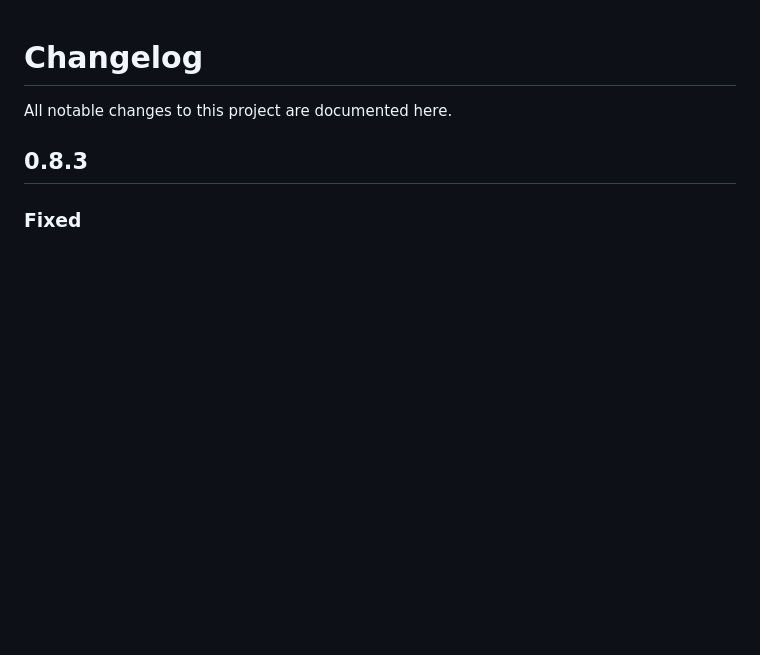
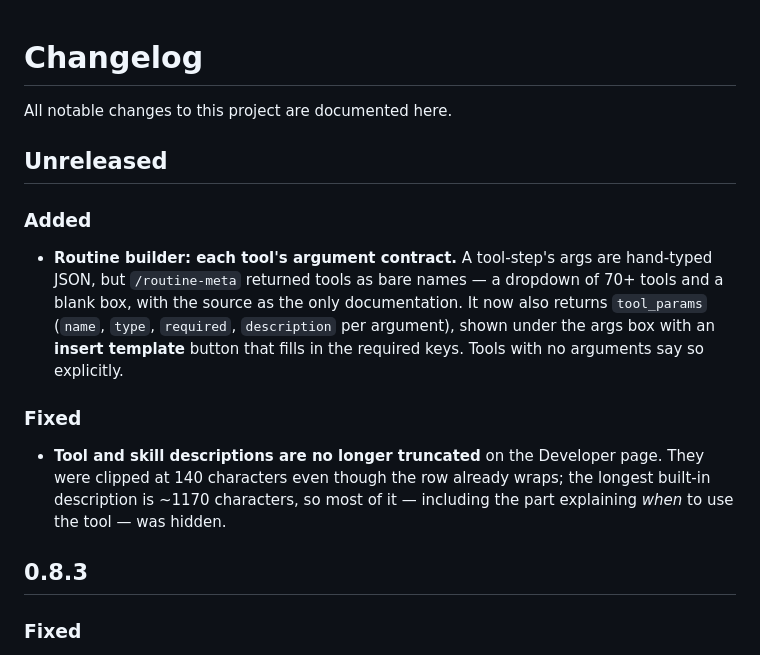
Before and after one commit to apollo-orbit-dev/argus-agent, a Markdown page: CHANGELOG.md, the part around the change. Drawn GitHub-style; blank space fills up the shorter version.

Commit message:
docs(changelog): record the routine-builder contracts + untruncated descriptions under Unreleased
Accumulating under Unreleased rather than cutting a tag — tags are for coherent
user-visible increments, not for every deploy. deploy.sh rsyncs the working
tree, so shipping to agora never needed a tag in the first place.

Co-Authored-By: Claude Opus 4.8 <noreply@anthropic.com>
Claude-Session: https://claude.ai/code/session_01NZNx7kiMQ48z5fFbD6p4BF

```diff
--- a/CHANGELOG.md
+++ b/CHANGELOG.md
@@ -1,6 +1,20 @@
 # Changelog
 
 All notable changes to this project are documented here.
+
+## Unreleased
+
+### Added
+- **Routine builder: each tool's argument contract.** A tool-step's args are hand-typed JSON, but
+  `/routine-meta` returned tools as bare names — a dropdown of 70+ tools and a blank box, with the
+  source as the only documentation. It now also returns `tool_params` (`name`, `type`, `required`,
+  `description` per argument), shown under the args box with an **insert template** button that fills
+  in the required keys. Tools with no arguments say so explicitly.
+
+### Fixed
+- **Tool and skill descriptions are no longer truncated** on the Developer page. They were clipped at
+  140 characters even though the row already wraps; the longest built-in description is ~1170
+  characters, so most of it — including the part explaining *when* to use the tool — was hidden.
 
 ## 0.8.3
 
```
